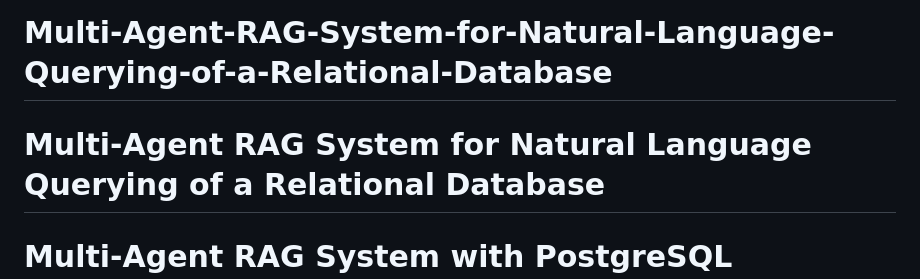
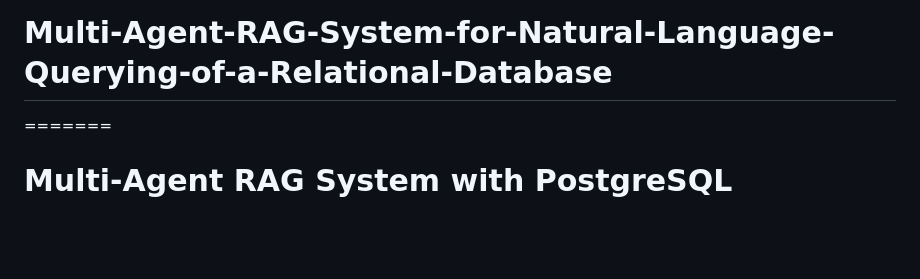
Before and after one commit to RushiPowar11/Multi-Agent-RAG-System-for-Natural-Language-Querying-of-a-Relational-Database, a Markdown page: README.md, the part around the change. GitHub-like rendering; blank space fills up the shorter version.

```diff
--- a/README.md
+++ b/README.md
@@ -1,6 +1,5 @@
 <<<<<<< HEAD
 # Multi-Agent-RAG-System-for-Natural-Language-Querying-of-a-Relational-Database
-Multi-Agent RAG System for Natural Language Querying of a Relational Database
 =======
 # Multi-Agent RAG System with PostgreSQL Integration
 
```
